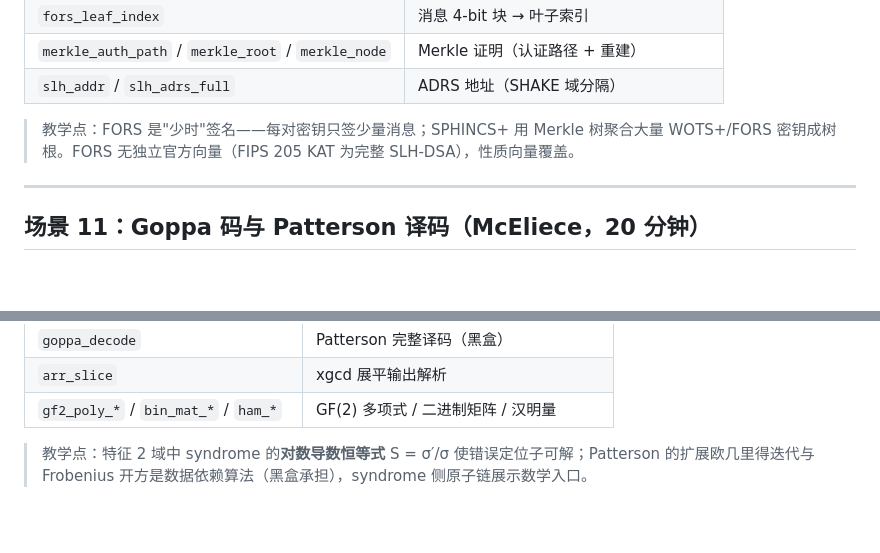
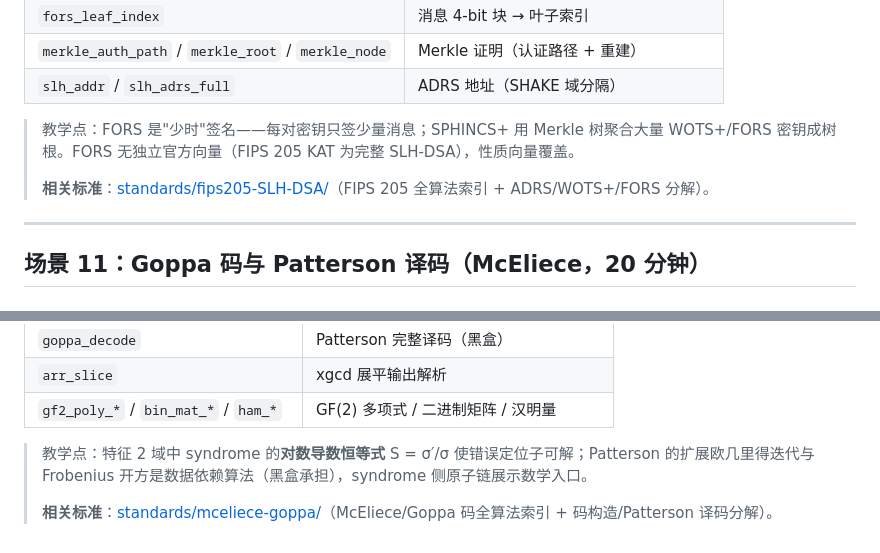
Before and after one commit to P02-1010751281/CipherCat, a Markdown page: docs/demos/post-quantum.md, 2 parts joined by grey strips. Rendered like a GitHub page; blank space fills up the shorter version.

```diff
--- a/docs/demos/post-quantum.md
+++ b/docs/demos/post-quantum.md
@@ -110,6 +110,8 @@
 | `slh_addr` / `slh_adrs_full` | ADRS 地址（SHAKE 域分隔） |
 
 > 教学点：FORS 是"少时"签名——每对密钥只签少量消息；SPHINCS+ 用 Merkle 树聚合大量 WOTS+/FORS 密钥成树根。FORS 无独立官方向量（FIPS 205 KAT 为完整 SLH-DSA），性质向量覆盖。
+>
+> **相关标准**：[standards/fips205-SLH-DSA/](../standards/fips205-SLH-DSA/)（FIPS 205 全算法索引 + ADRS/WOTS+/FORS 分解）。
 
 ---
 
@@ -138,3 +140,5 @@
 | `gf2_poly_*` / `bin_mat_*` / `ham_*` | GF(2) 多项式 / 二进制矩阵 / 汉明量 |
 
 > 教学点：特征 2 域中 syndrome 的**对数导数恒等式** S = σ′/σ 使错误定位子可解；Patterson 的扩展欧几里得迭代与 Frobenius 开方是数据依赖算法（黑盒承担），syndrome 侧原子链展示数学入口。
+>
+> **相关标准**：[standards/mceliece-goppa/](../standards/mceliece-goppa/)（McEliece/Goppa 码全算法索引 + 码构造/Patterson 译码分解）。
```
Also changed, not shown: docs/demos/post-quantum.en.md (+4 -0 lines).
